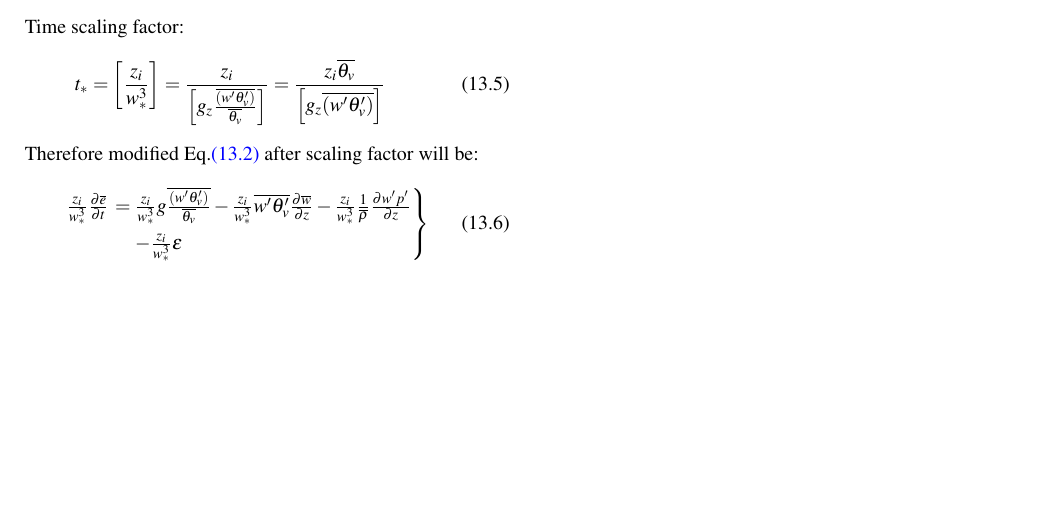
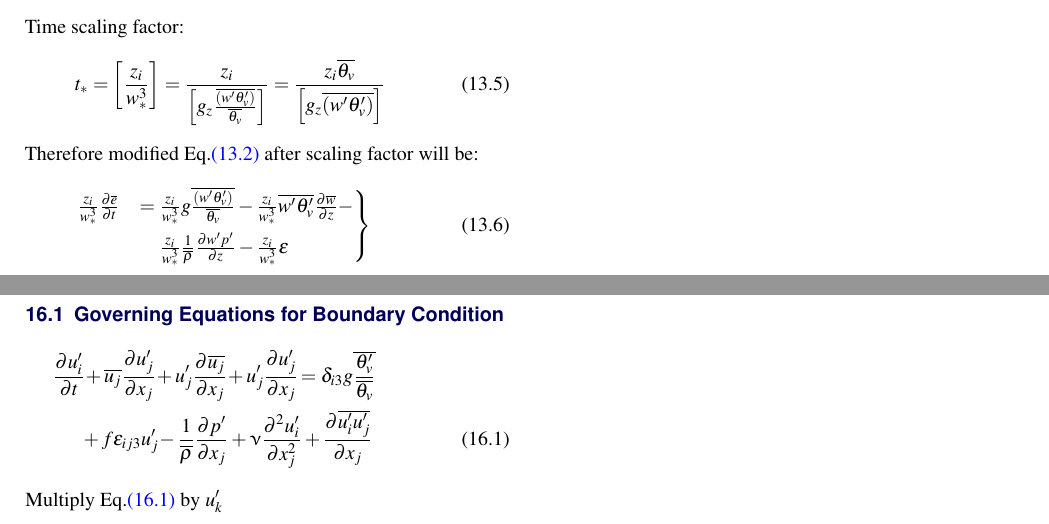
Before and after one commit to Harshit-Dhanwalkar/College-Notes, a LaTeX document (Boundary-Layer-Meteorology/Notes.tex): part of page 21 of 24 before the commit and two parts of pages 21 and 24 of 25 after it, the two joined at a grey line, cut so that both start at the same text, the shorter picture padded with empty space. Compiled offline with pdfLaTeX.

Commit message:
Add Lecture 16 BLM

```diff
--- a/Boundary-Layer-Meteorology/Notes.tex
+++ b/Boundary-Layer-Meteorology/Notes.tex
@@ -1651,7 +1651,7 @@ Time scaling factor:
 Therefore modified \myeqref{eq:13.2} after scaling factor will be:
 \begin{align*}
 	\begin{rcases}
-	\mspace{-10mu} \frac{z_i}{w^3_*}\frac{\partial \overline{e}}{\partial t} \!\!\!\!\!\! &= \frac{z_i}{w^3_*} g \overline{\frac{(w' \theta_v')}{\overline{\theta_v}}} - \frac{z_i}{w^3_*} \overline{w' \theta_v'}\frac{\partial \overline{w}}{\partial z} - \frac{z_i}{w^3_*} \frac{1}{\overline{\rho}}\frac{\partial w' p'}{\partial z} \\ &\quad - \frac{z_i}{w^3_*}\epsilon
+		\frac{z_i}{w^3_*}\frac{\partial \overline{e}}{\partial t} &= \frac{z_i}{w^3_*} g \overline{\frac{(w' \theta_v')}{\overline{\theta_v}}} - \frac{z_i}{w^3_*} \overline{w' \theta_v'}\frac{\partial \overline{w}}{\partial z} - \\ &\quad \frac{z_i}{w^3_*} \frac{1}{\overline{\rho}}\frac{\partial w' p'}{\partial z} - \frac{z_i}{w^3_*}\epsilon
 	\end{rcases} \tag{13.6} \label{eq:13.6}
 \end{align*}
 
@@ -1740,6 +1740,16 @@ Practically our measurements do not contain continous data but discrete. Therefo
 \end{align*}
 
 \clearpage
+
+\section{Lecture 16 13/03/2025}
+\subsection{Governing Equations for Boundary Condition}
+\begin{align*}
+	\mspace{-20mu} \frac{\partial u_i'}{\partial t} \! &+ \overline{u_j}\frac{\partial u_j'}{\partial x_j} \! + u_j'\frac{\partial \overline{u_j}}{\partial x_j} \! + u_j'\frac{\partial u_j'}{\partial x_j} \! = \delta_{i3}g \overline{\frac{\theta_v'}{\overline{\theta_v}}} \\ &\! + f\epsilon_{ij3}u_j' \! - \frac{1}{\overline{\rho}}\frac{\partial p'}{\partial x_j} + \upnu \frac{\partial^2 u_i'}{\partial x_j^2} + \frac{\partial \overline{u_i'u_j'}}{\partial x_j} \tag{16.1} \label{eq:16.1}
+\end{align*}
+
+Multiply \myeqref{eq:16.1} by \( u_k' \)
+
+\clearpage
 \bibliographystyle{plain}
 \bibliography{Reference}
 \end{document}
```
Also changed, not shown: Boundary-Layer-Meteorology/Notes.pdf, 6 other files.
